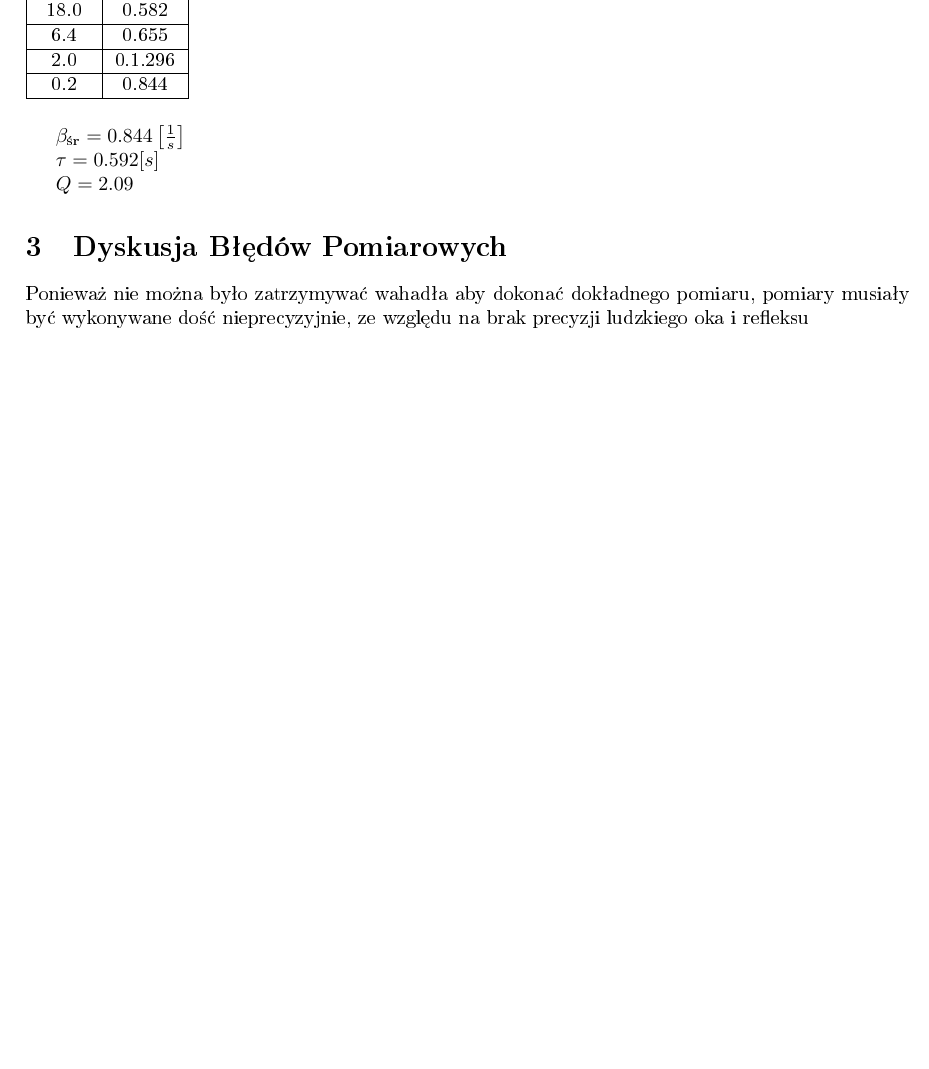
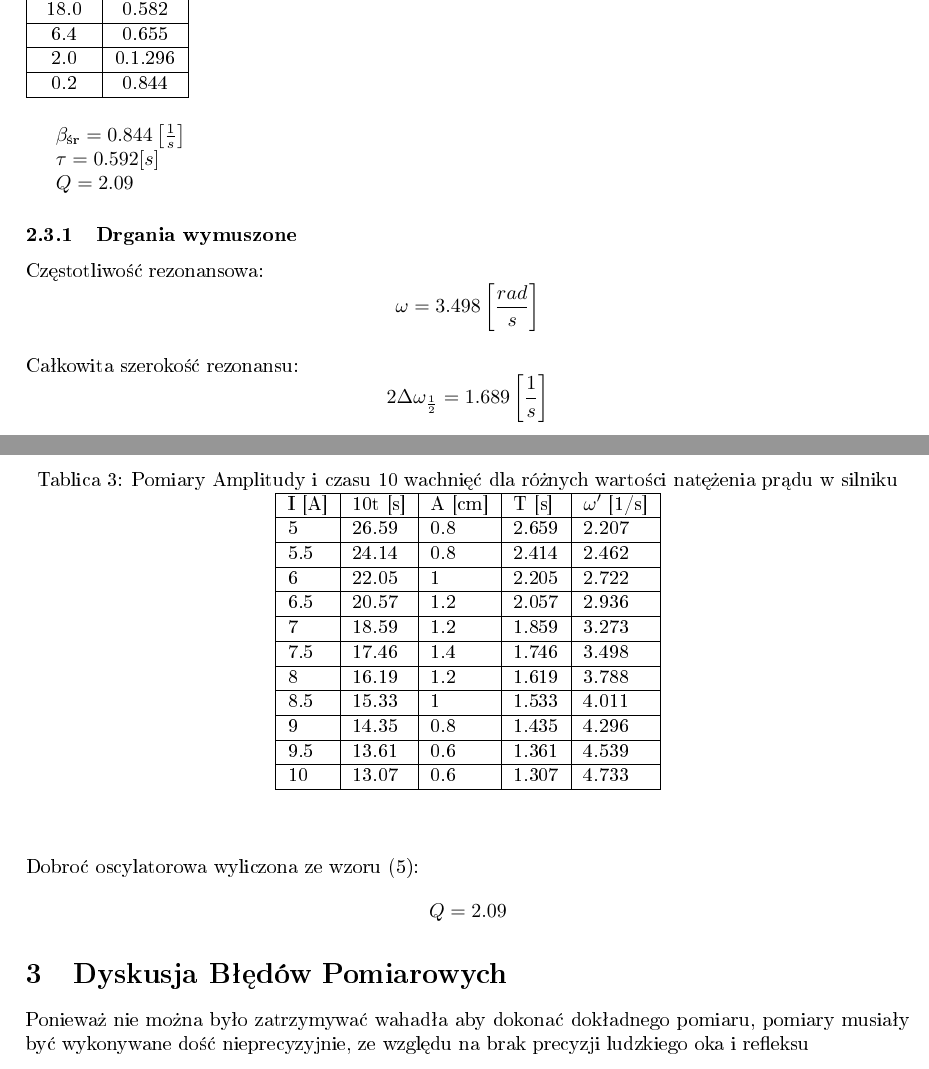
Before and after one commit to michalwisnia/fizyka_z121, a LaTeX document (sprawko3.tex): part of page 2 of 2 before the commit and two parts of pages 3 and 4 of 4 after it, the two joined at a grey line, cut so that both start at the same text, the shorter picture padded with empty space. The pictures show the PDF file sprawko3.pdf that the author committed with the source.

Commit message:
wymuszone

```diff
--- a/sprawko3.tex
+++ b/sprawko3.tex
@@ -74,3 +74,12 @@
 
 	$Q = 276.41$
 
+	\subsubsection{Drgania wymuszone}
+
+	\begin{table}[h]
+		\centering
+		\caption{Pomiary Amplitudy i czasu 10 wachnięć dla różnych wartości natężenia prądu w silniku}
+		\begin{tabular}{|l|l|l|l|l|}
+			\hline
+
+			I [A] & 10t [s] & A [cm] & T [s] & $\omega'$ [1/s] \\ \hline
@@ -77,3 +98,14 @@
+		\end{tabular}
+	\end{table}
+
+	Częstotliwość rezonansowa:
+	$$\omega = 3.568 \left[ \frac{rad}{s}\right]$$\\
+	Całkowita szerokość rezonansu:
+	$$2\Delta\omega_{\frac{1}{2}} = 0.0134 \left[ \frac{1}{s}\right] $$\\
+	Dobroć oscylatorowa wyliczona ze wzoru (5):
+	$$Q = 276.41$$
+
+
 	\subsection{Elektromagnes $10V$}
 	Zmierzony czas 10 wachnięć - $17.49s$\\
 	Okres $T=\frac{17.49s}{10} = 1.75s$\\
@@ -104,3 +136,12 @@
 
 	$Q = 10.76$
 
+	\subsubsection{Drgania wymuszone}
+
+	\begin{table}[h]
+		\centering
+		\caption{Pomiary Amplitudy i czasu 10 wachnięć dla różnych wartości natężenia prądu w silniku}
+		\begin{tabular}{|l|l|l|l|l|}
+			\hline
+
+			I [A] & 10t [s] & A [cm] & T [s] & $\omega'$ [1/s] \\ \hline
@@ -107,3 +160,13 @@
+		\end{tabular}
+	\end{table}
+
+	Częstotliwość rezonansowa:
+	$$\omega = 3.605 \left[ \frac{rad}{s}\right]$$\\
+	Całkowita szerokość rezonansu:
+	$$2\Delta\omega_{\frac{1}{2}} = 0.334 \left[ \frac{1}{s}\right] $$\\
+	Dobroć oscylatorowa wyliczona ze wzoru (5):
+	$$Q = 10.76$$
+
 	\subsection{Elektromagnes $10V$}
 	Zmierzony czas 3 wachnięć - $5.33s$, po 3 wachnięciach wachadło zatrzymało się\\
 	Okres $T=\frac{5.33s}{3} = 1.77s$\\
@@ -131,6 +194,39 @@
 	$\tau=0.592[s]$
 
 	$Q = 2.09$
+
+	\subsubsection{Drgania wymuszone}
+
+	\begin{table}[h]
+		\centering
+		\caption{Pomiary Amplitudy i czasu 10 wachnięć dla różnych wartości natężenia prądu w silniku}
+		\begin{tabular}{|l|l|l|l|l|}
+			\hline
+
+			I [A] & 10t [s] & A [cm] & T [s] & $\omega'$ [1/s] \\ \hline
+			5 & 26.59 & 0.8 & 2.659 & 2.207 \\ \hline
+			5.5 & 24.14 & 0.8 & 2.414 & 2.462 \\ \hline
+			6 & 22.05 & 1 & 2.205 & 2.722 \\ \hline
+			6.5 & 20.57 & 1.2 & 2.057 & 2.936 \\ \hline
+			7 & 18.59 & 1.2 & 1.859 & 3.273 \\ \hline
+			7.5 & 17.46 & 1.4 & 1.746 & 3.498 \\ \hline
+			8 & 16.19 & 1.2 & 1.619 & 3.788 \\ \hline
+			8.5 & 15.33 & 1 & 1.533 & 4.011 \\ \hline
+			9 & 14.35 & 0.8 & 1.435 & 4.296 \\ \hline
+			9.5 & 13.61 & 0.6 & 1.361 & 4.539 \\ \hline
+			10 & 13.07 & 0.6 & 1.307 & 4.733 \\ \hline
+
+
+		\end{tabular}
+	\end{table}
+
+	Częstotliwość rezonansowa:
+	$$\omega = 3.498 \left[ \frac{rad}{s}\right]$$\\
+	Całkowita szerokość rezonansu:
+	$$2\Delta\omega_{\frac{1}{2}} = 1.689 \left[ \frac{1}{s}\right] $$\\
+	Dobroć oscylatorowa wyliczona ze wzoru (5):
+	$$Q = 2.09$$
+
 	\section{Dyskusja Błędów Pomiarowych}
 	Ponieważ nie można było zatrzymywać wahadła aby dokonać dokładnego pomiaru, pomiary musiały być wykonywane dość nieprecyzyjnie, ze względu na brak precyzji ludzkiego oka i refleksu
 	\section{Wnioski}
```
Also changed, not shown: sprawko3.pdf, sprawko3.tex (24 more changed lines), 1 other file.
